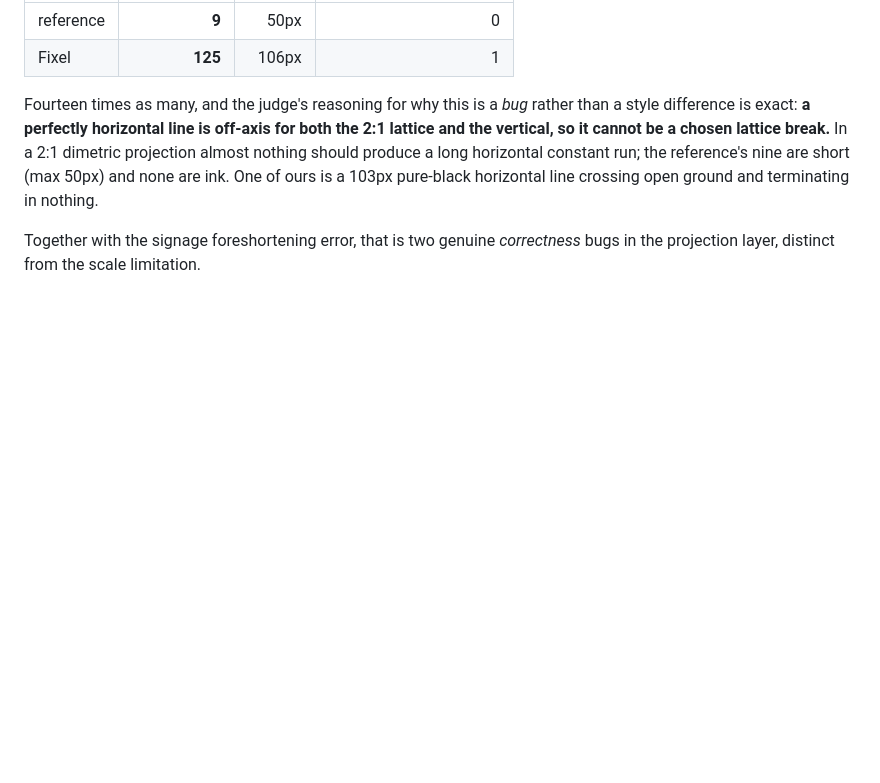
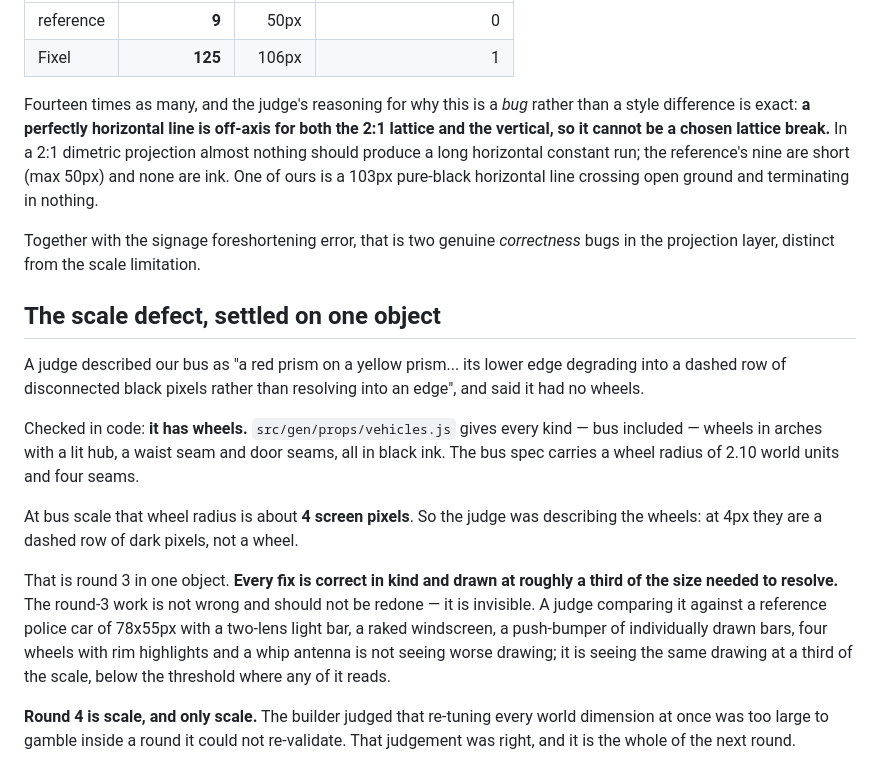
Before and after one commit to Syrul/Fixel, a Markdown page: docs/CRAFT.md, the part around the change. Drawn GitHub-style; blank space fills up the shorter version.

Commit message:
Settle the scale defect on one object: the bus has wheels, at 4px
Co-Authored-By: Claude Opus 5 <noreply@anthropic.com>

```diff
--- a/docs/CRAFT.md
+++ b/docs/CRAFT.md
@@ -387,3 +387,29 @@ in nothing.
 
 Together with the signage foreshortening error, that is two genuine
 *correctness* bugs in the projection layer, distinct from the scale limitation.
+
+## The scale defect, settled on one object
+
+A judge described our bus as "a red prism on a yellow prism... its lower edge
+degrading into a dashed row of disconnected black pixels rather than resolving
+into an edge", and said it had no wheels.
+
+Checked in code: **it has wheels.** `src/gen/props/vehicles.js` gives every kind
+— bus included — wheels in arches with a lit hub, a waist seam and door seams,
+all in black ink. The bus spec carries a wheel radius of 2.10 world units and
+four seams.
+
+At bus scale that wheel radius is about **4 screen pixels**. So the judge was
+describing the wheels: at 4px they are a dashed row of dark pixels, not a wheel.
+
+That is round 3 in one object. **Every fix is correct in kind and drawn at
+roughly a third of the size needed to resolve.** The round-3 work is not wrong
+and should not be redone — it is invisible. A judge comparing it against a
+reference police car of 78x55px with a two-lens light bar, a raked windscreen,
+a push-bumper of individually drawn bars, four wheels with rim highlights and a
+whip antenna is not seeing worse drawing; it is seeing the same drawing at a
+third of the scale, below the threshold where any of it reads.
+
+**Round 4 is scale, and only scale.** The builder judged that re-tuning every
+world dimension at once was too large to gamble inside a round it could not
+re-validate. That judgement was right, and it is the whole of the next round.
```
